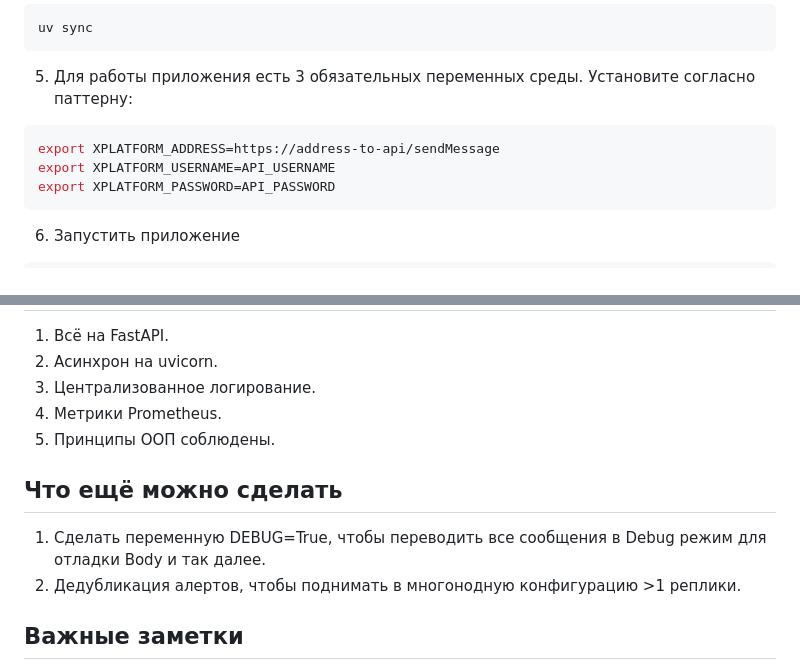
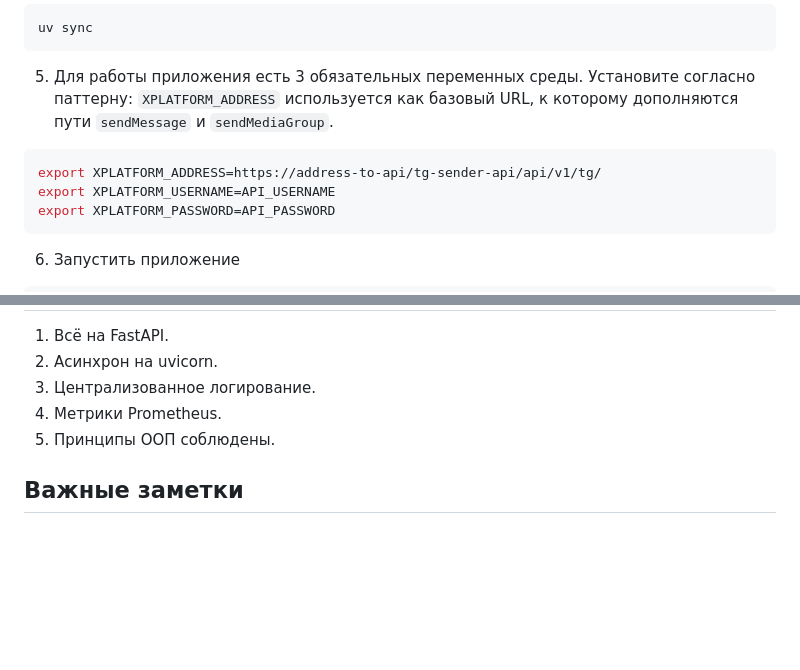
Before and after one commit to DuraCHYo/alertmanager-tg-sender-adapter, a Markdown page: README.md, 2 parts joined by grey strips. GitHub-like rendering; blank space fills up the shorter version.

Commit message:
Немного дописал ридми для ясности

````diff
--- a/README.md
+++ b/README.md
@@ -37,8 +37,9 @@ cd alertmanager-tg-sender-adapter
 uv sync
 ```
 5. Для работы приложения есть 3 обязательных переменных среды. Установите согласно паттерну:
+`XPLATFORM_ADDRESS` используется как базовый URL, к которому дополняются пути `sendMessage` и `sendMediaGroup`.
 ```bash
-export XPLATFORM_ADDRESS=https://address-to-api/sendMessage
+export XPLATFORM_ADDRESS=https://address-to-api/tg-sender-api/api/v1/tg/
 export XPLATFORM_USERNAME=API_USERNAME
 export XPLATFORM_PASSWORD=API_PASSWORD
 ```
@@ -159,11 +160,6 @@ docker run --rm --name alertmanager-tg-sender-adapter -p 8080:8080 -e XPLATFORM_
 4. Метрики Prometheus.
 5. Принципы ООП соблюдены.
 
-## Что ещё можно сделать
-
-1. Сделать переменную DEBUG=True, чтобы переводить все сообщения в Debug режим для отладки Body и так далее.
-2. Дедубликация алертов, чтобы поднимать в многонодную конфигурацию >1 реплики.
-
 ## Важные заметки
 
 - `chatId` обязательный лейбл для отправки сообщения.
````
